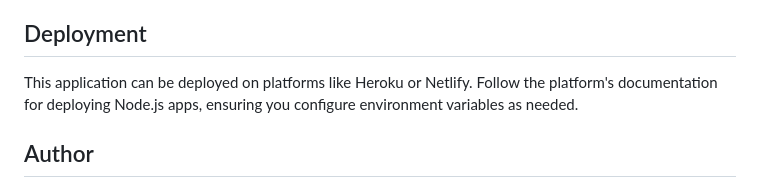
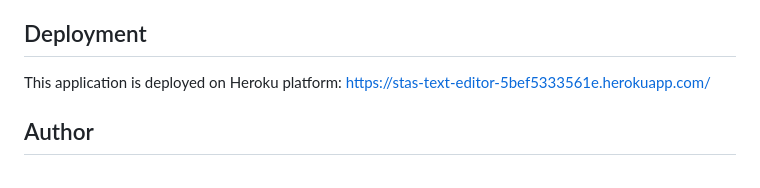
Before and after one commit to Stas-Cell-Max/Text-Editor, a Markdown page: README.md, the part around the change. Drawn GitHub-style.

Commit message:
Added the app deployment link in Readme.md

```diff
--- a/README.md
+++ b/README.md
@@ -49,7 +49,7 @@ J.A.T.E is a Progressive Web Application (PWA) that offers a simple yet powerful
 Contributions are welcome! If you have suggestions for improvements or bug fixes, please open an issue or submit a pull request. Ensure your code adheres to the project's existing style for consistency. Thank you for your interest in contributing to J.A.T.E.
 
 ## Deployment
-This application can be deployed on platforms like Heroku or Netlify. Follow the platform's documentation for deploying Node.js apps, ensuring you configure environment variables as needed.
+This application is deployed on Heroku platform: https://stas-text-editor-5bef5333561e.herokuapp.com/
 
 ## Author
 - Developed by Stanislav Morozan, a passionate developer dedicated to creating web solutions that enhance productivity and creativity.
```
